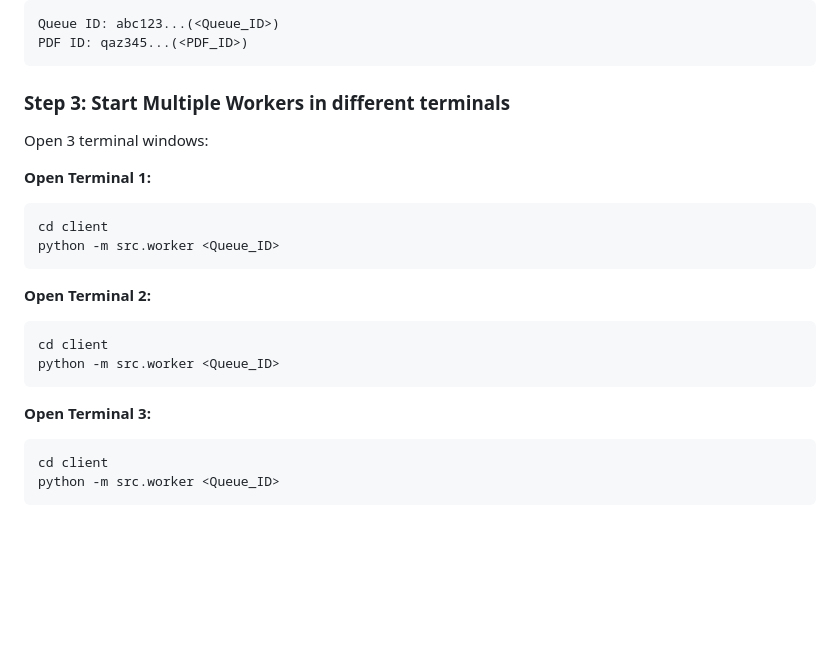
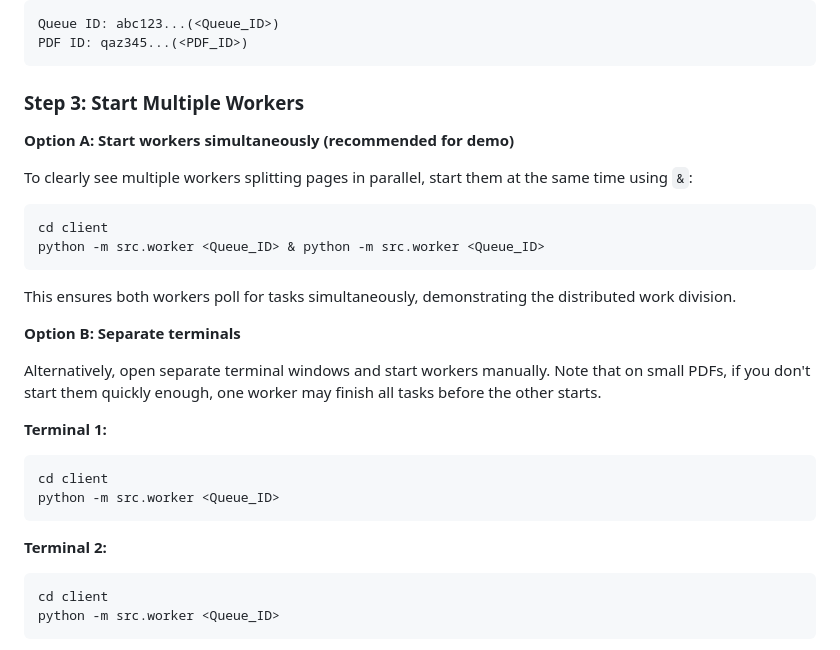
Before and after one commit to josephjojoe/COMSW4156_Team_Project, a Markdown page: client/README.md, the part around the change. GitHub-like rendering; blank space fills up the shorter version.

Commit message:
update readme: concurrent running of workers command for demo walktrhough.

````diff
--- a/client/README.md
+++ b/client/README.md
@@ -459,23 +459,30 @@ Queue ID: abc123...(<Queue_ID>)
 PDF ID: qaz345...(<PDF_ID>)
 ```
 
-### Step 3: Start Multiple Workers in different terminals
+### Step 3: Start Multiple Workers
 
-Open 3 terminal windows:
+**Option A: Start workers simultaneously (recommended for demo)**
 
-**Open Terminal 1:**
+To clearly see multiple workers splitting pages in parallel, start them at the same time using `&`:
+
+```bash
+cd client
+python -m src.worker <Queue_ID> & python -m src.worker <Queue_ID>
+```
+
+This ensures both workers poll for tasks simultaneously, demonstrating the distributed work division.
+
+**Option B: Separate terminals**
+
+Alternatively, open separate terminal windows and start workers manually. Note that on small PDFs, if you don't start them quickly enough, one worker may finish all tasks before the other starts.
+
+**Terminal 1:**
 ```bash
 cd client
 python -m src.worker <Queue_ID>
 ```
 
-**Open Terminal 2:**
-```bash
-cd client
-python -m src.worker <Queue_ID>
-```
-
-**Open Terminal 3:**
+**Terminal 2:**
 ```bash
 cd client
 python -m src.worker <Queue_ID>
````
